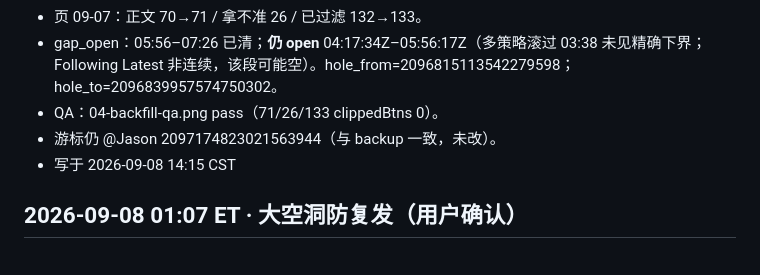
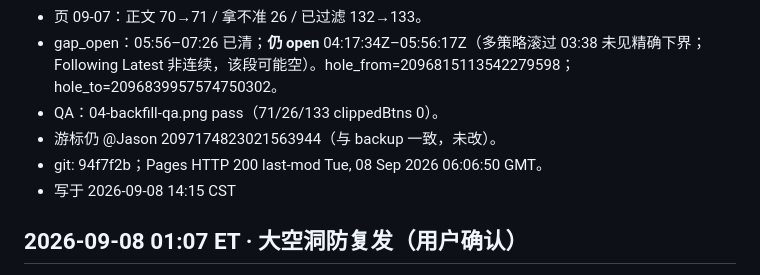
Before and after one commit to t512192641/x-following, a Markdown page: changelog.md, the part around the change. Drawn GitHub-style.

Commit message:
changelog: record Pages last-mod for 04:00 backfill

```diff
--- a/changelog.md
+++ b/changelog.md
@@ -7,6 +7,7 @@
 - gap_open：05:56–07:26 已清；**仍 open** 04:17:34Z–05:56:17Z（多策略滚过 03:38 未见精确下界；Following Latest 非连续，该段可能空）。hole_from=2096815113542279598；hole_to=2096839957574750302。
 - QA：04-backfill-qa.png pass（71/26/133 clippedBtns 0）。
 - 游标仍 @Jason 2097174823021563944（与 backup 一致，未改）。
+- git: 94f7f2b；Pages HTTP 200 last-mod Tue, 08 Sep 2026 06:06:50 GMT。
 - 写于 2026-09-08 14:15 CST
 
 ## 2026-09-08 01:07 ET · 大空洞防复发（用户确认）
```
